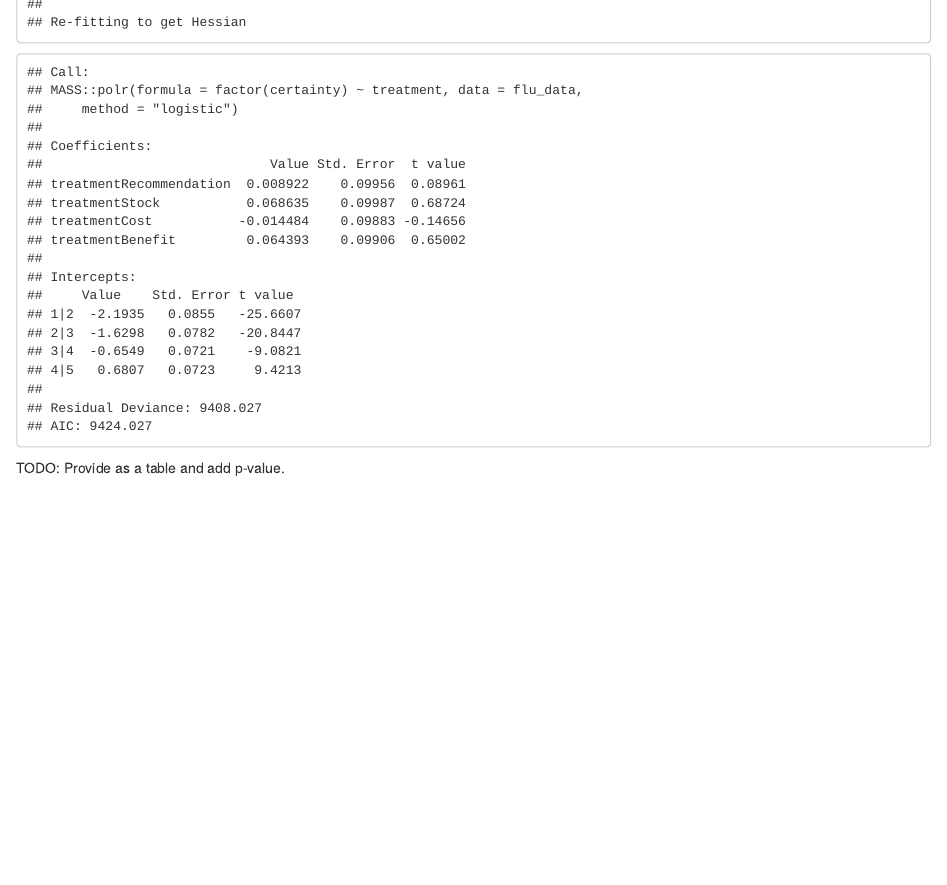
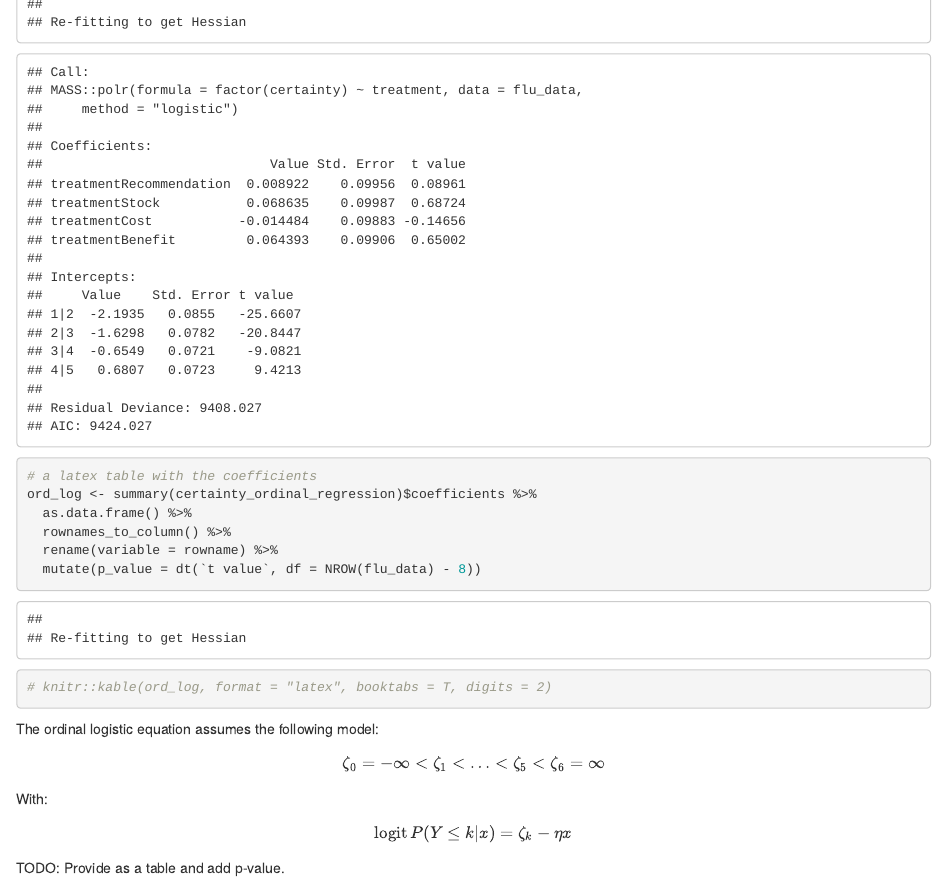
Before and after one commit to sarid-ins/attractive_flu_shot_v2, an R Markdown document (Attractive_Flu_Report.Rmd): the page in a window 1100 px wide, from its top. Rendered offline with R 4.5, knitr and Pandoc, with nearby package versions; some code elsewhere in the file could not run offline.

Commit message:
added a latex table for the ordinal regression

````diff
--- a/Attractive_Flu_Report.Rmd
+++ b/Attractive_Flu_Report.Rmd
@@ -593,7 +593,23 @@ certainty_ordinal_regression <-
 
 summary(certainty_ordinal_regression)
 
+# a latex table with the coefficients
+ord_log <- summary(certainty_ordinal_regression)$coefficients %>%
+  as.data.frame() %>%
+  rownames_to_column() %>%
+  rename(variable = rowname) %>%
+  mutate(p_value = dt(`t value`, df = NROW(flu_data) - 8))
+
+# knitr::kable(ord_log, format = "latex", booktabs = T, digits = 2)
 ```
+
+The ordinal logistic equation assumes the following model:
+
+$$\zeta_0=-\infty<\zeta_1<\ldots<\zeta_5<\zeta_6=\infty$$
+
+With:
+
+$$\operatorname{logit}P(Y\leq k|x)=\zeta_k-\eta x$$
 
 TODO: Provide as a table and add p-value.
 
````
